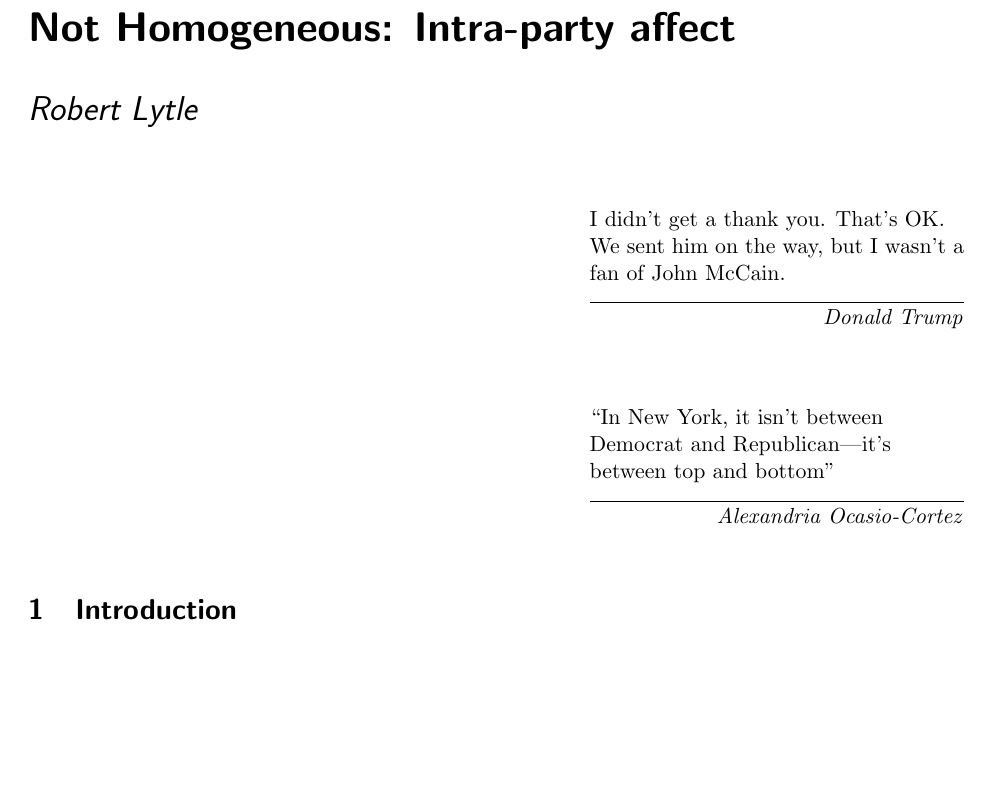
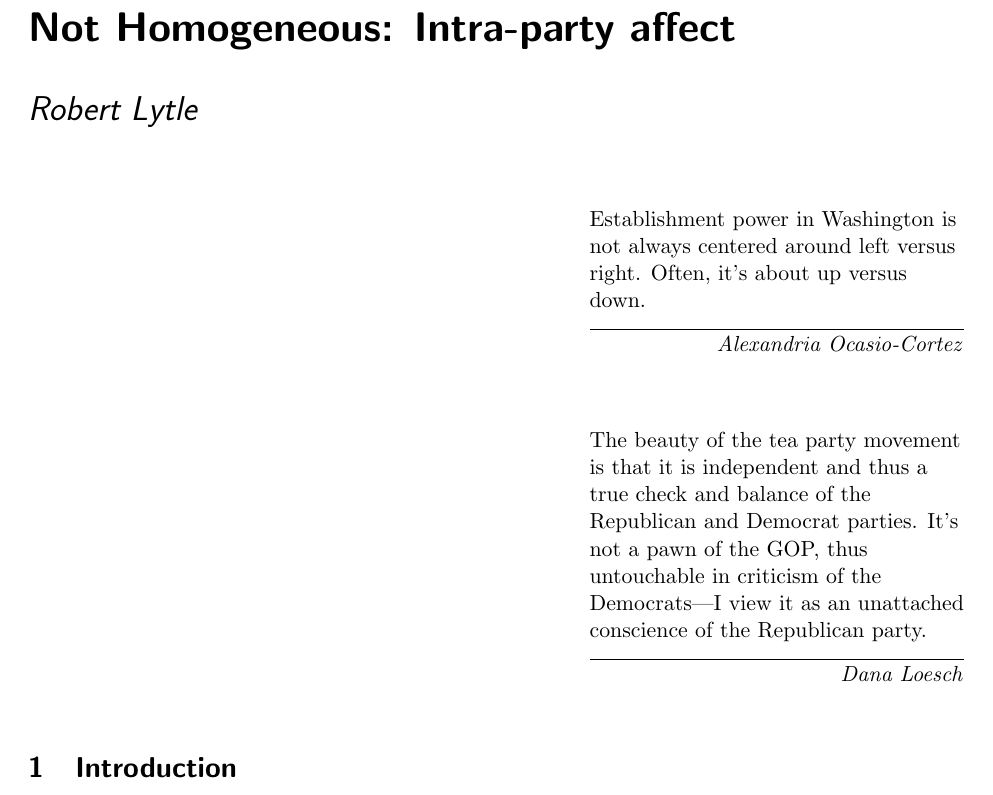
Before and after one commit to RobLytle/intra-party-affect, a LaTeX document (doc/intra-party-affect.tex): part of page 1 of 10, cut so that both start at the same text, the shorter picture padded with empty space. Compiled offline with pdfLaTeX.

Commit message:
writing/playing with income

```diff
--- a/doc/intra-party-affect.tex
+++ b/doc/intra-party-affect.tex
@@ -25,8 +25,9 @@
 \author{Robert Lytle}
 \date{\today}
 \maketitle
-\epigraph{I didn't get a thank you. That's OK. We sent him on the way, but I wasn't a fan of John McCain.}{\textit{Donald Trump}}
-\epigraph{``In New York, it isn't between Democrat and Republican---it's between top and bottom"}{\textit{Alexandria Ocasio-Cortez}}
+%\epigraph{I didn't get a thank you. That's OK. We sent him on the way, but I wasn't a fan of John McCain.}{\textit{Donald Trump}}
+\epigraph{Establishment power in Washington is not always centered around left versus right. Often, it’s about up versus down.}{\textit{Alexandria Ocasio-Cortez}}
+\epigraph{The beauty of the tea party movement is that it is independent and thus a true check and balance of the Republican and Democrat parties. It's not a pawn of the GOP, thus untouchable in criticism of the Democrats---I view it as an unattached conscience of the Republican party.}{\textit{Dana Loesch}}
 \setstretch{2}
 %\thispagestyle{empty}
 %\clearpage
```
Also changed, not shown: doc/intra-party-affect.pdf, 6 other files.
